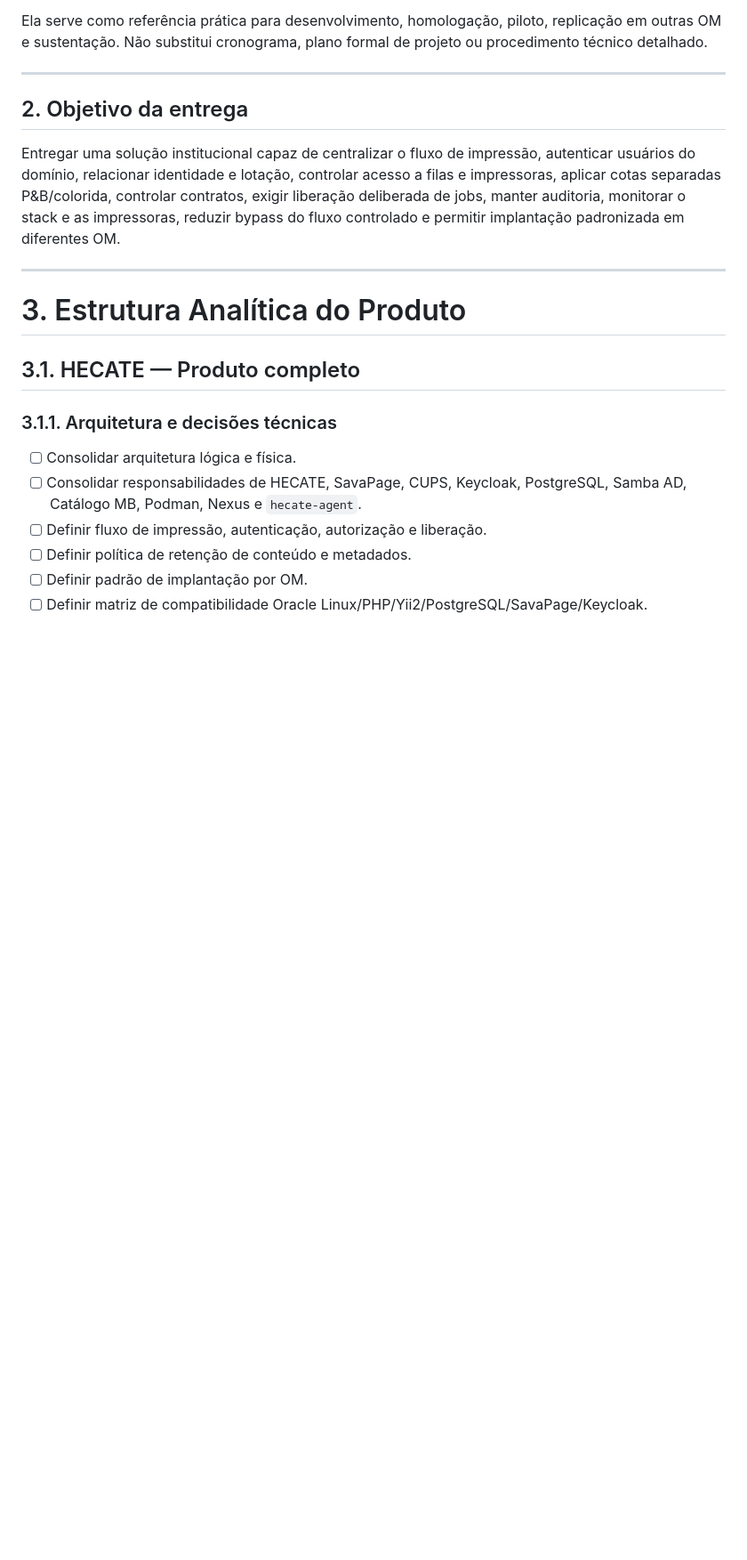
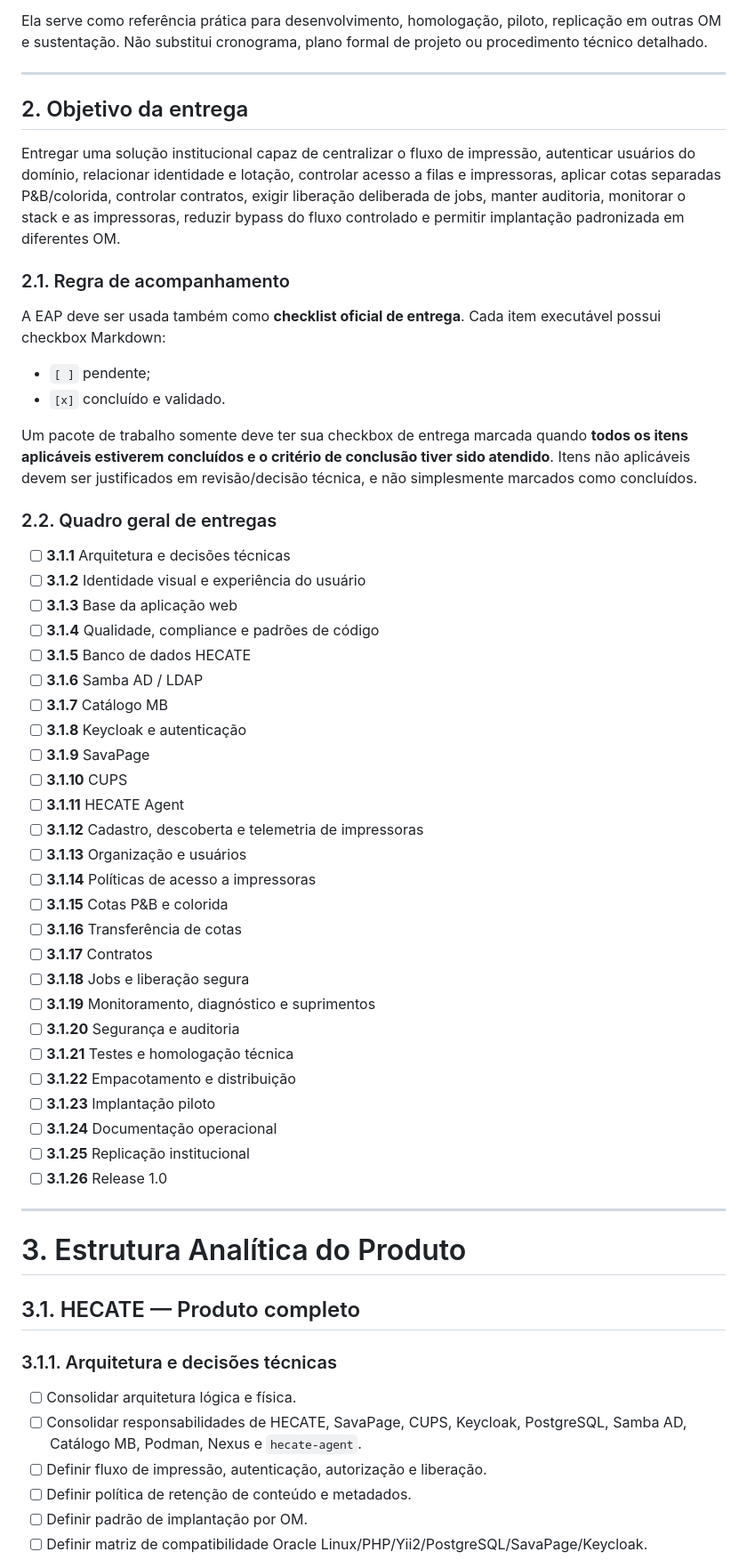
Before and after one commit to GeneralVini/hecate, a Markdown page: docs/EAP.md, the part around one of its changes. Shown at 89% size. Rendered like a GitHub page; blank space fills up the shorter version.

```diff
--- a/docs/EAP.md
+++ b/docs/EAP.md
@@ -11,6 +11,44 @@ Ela serve como referência prática para desenvolvimento, homologação, piloto,
 ## 2. Objetivo da entrega
 
 Entregar uma solução institucional capaz de centralizar o fluxo de impressão, autenticar usuários do domínio, relacionar identidade e lotação, controlar acesso a filas e impressoras, aplicar cotas separadas P&B/colorida, controlar contratos, exigir liberação deliberada de jobs, manter auditoria, monitorar o stack e as impressoras, reduzir bypass do fluxo controlado e permitir implantação padronizada em diferentes OM.
+
+### 2.1. Regra de acompanhamento
+
+A EAP deve ser usada também como **checklist oficial de entrega**. Cada item executável possui checkbox Markdown:
+
+- `[ ]` pendente;
+- `[x]` concluído e validado.
+
+Um pacote de trabalho somente deve ter sua checkbox de entrega marcada quando **todos os itens aplicáveis estiverem concluídos e o critério de conclusão tiver sido atendido**. Itens não aplicáveis devem ser justificados em revisão/decisão técnica, e não simplesmente marcados como concluídos.
+
+### 2.2. Quadro geral de entregas
+
+- [ ] **3.1.1** Arquitetura e decisões técnicas
+- [ ] **3.1.2** Identidade visual e experiência do usuário
+- [ ] **3.1.3** Base da aplicação web
+- [ ] **3.1.4** Qualidade, compliance e padrões de código
+- [ ] **3.1.5** Banco de dados HECATE
+- [ ] **3.1.6** Samba AD / LDAP
+- [ ] **3.1.7** Catálogo MB
+- [ ] **3.1.8** Keycloak e autenticação
+- [ ] **3.1.9** SavaPage
+- [ ] **3.1.10** CUPS
+- [ ] **3.1.11** HECATE Agent
+- [ ] **3.1.12** Cadastro, descoberta e telemetria de impressoras
+- [ ] **3.1.13** Organização e usuários
+- [ ] **3.1.14** Políticas de acesso a impressoras
+- [ ] **3.1.15** Cotas P&B e colorida
+- [ ] **3.1.16** Transferência de cotas
+- [ ] **3.1.17** Contratos
+- [ ] **3.1.18** Jobs e liberação segura
+- [ ] **3.1.19** Monitoramento, diagnóstico e suprimentos
+- [ ] **3.1.20** Segurança e auditoria
+- [ ] **3.1.21** Testes e homologação técnica
+- [ ] **3.1.22** Empacotamento e distribuição
+- [ ] **3.1.23** Implantação piloto
+- [ ] **3.1.24** Documentação operacional
+- [ ] **3.1.25** Replicação institucional
+- [ ] **3.1.26** Release 1.0
 
 ---
 
```
Also changed, not shown: other parts of docs/EAP.md (+97 -34 lines).
